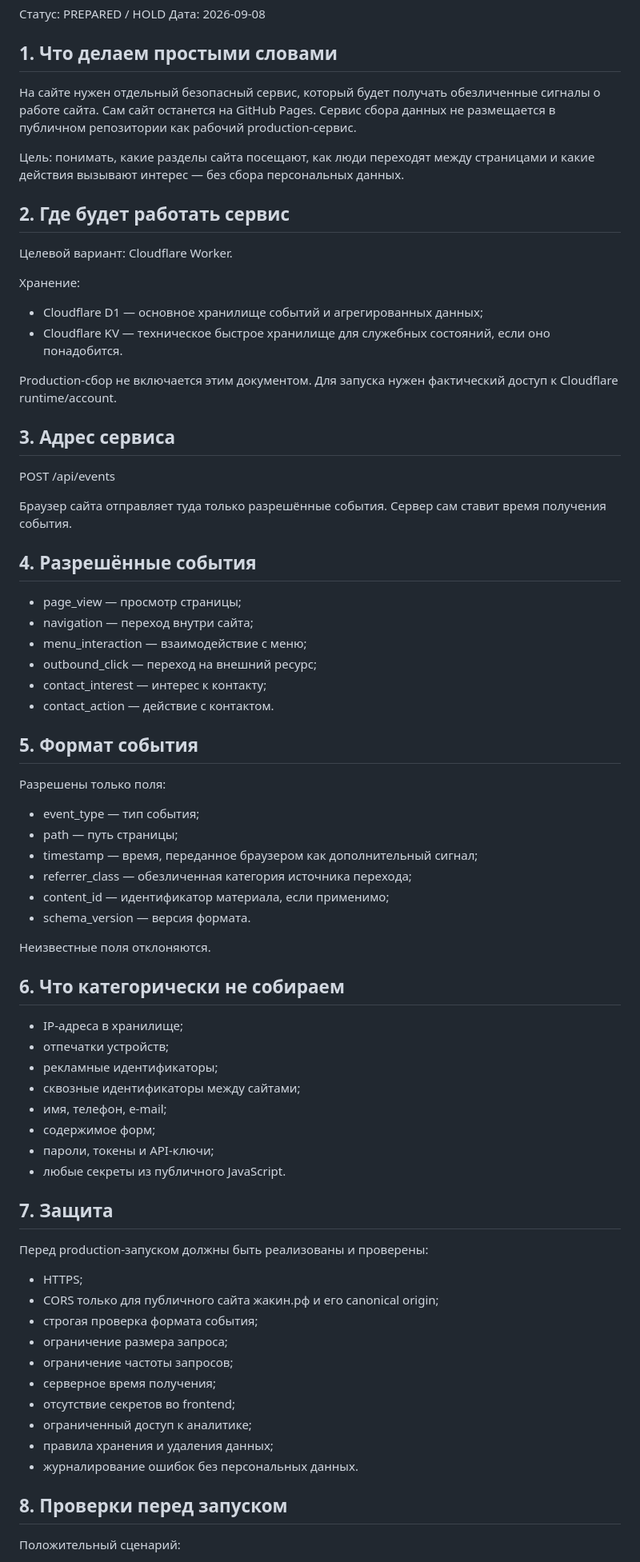
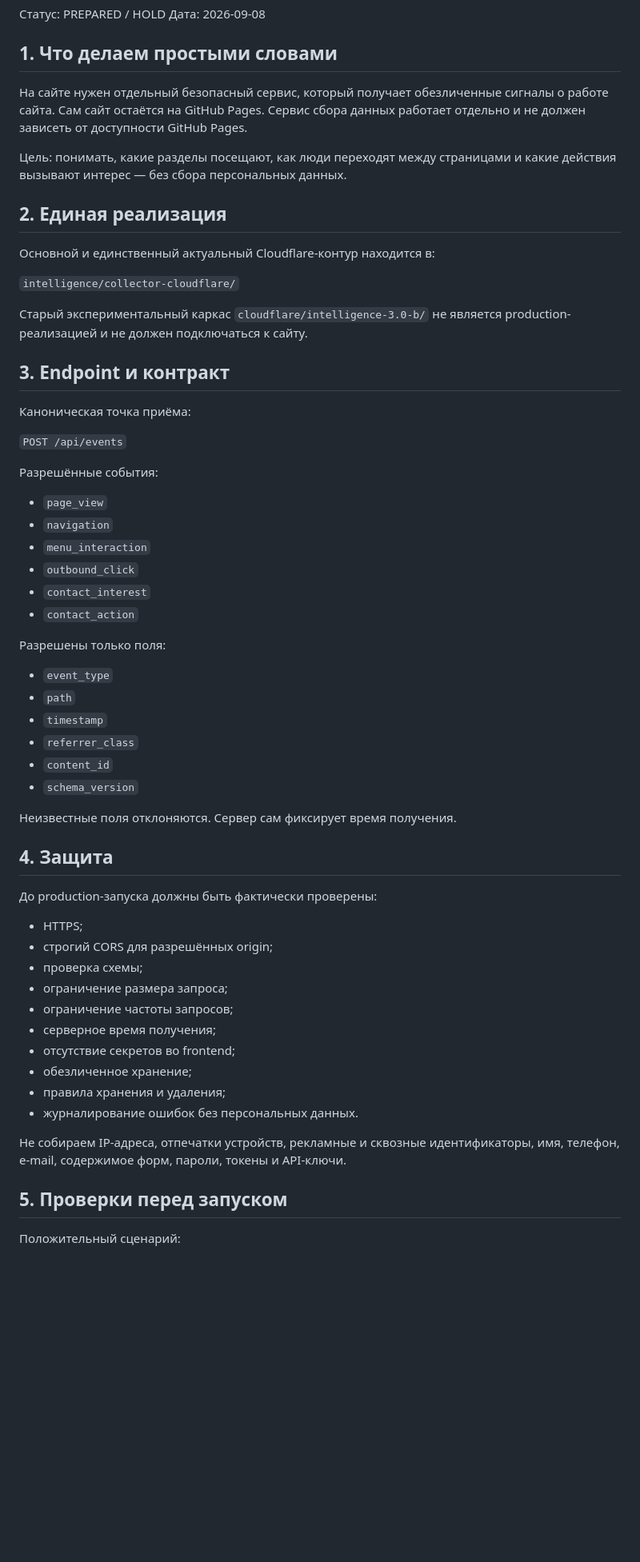
Before and after one commit to DaniilZhakin/zhakin-site, a Markdown page: docs/INTELLIGENCE-3.0-B-IMPLEMENTATION.md, the part around one of its changes. Shown at 80% size. Rendered like a GitHub page; blank space fills up the shorter version.

Commit message:
docs: consolidate intelligence 3.0-B collector path

```diff
--- a/docs/INTELLIGENCE-3.0-B-IMPLEMENTATION.md
+++ b/docs/INTELLIGENCE-3.0-B-IMPLEMENTATION.md
@@ -5,75 +5,62 @@
 
 ## 1. Что делаем простыми словами
 
-На сайте нужен отдельный безопасный сервис, который будет получать обезличенные сигналы о работе сайта. Сам сайт останется на GitHub Pages. Сервис сбора данных не размещается в публичном репозитории как рабочий production-сервис.
+На сайте нужен отдельный безопасный сервис, который получает обезличенные сигналы о работе сайта. Сам сайт остаётся на GitHub Pages. Сервис сбора данных работает отдельно и не должен зависеть от доступности GitHub Pages.
 
-Цель: понимать, какие разделы сайта посещают, как люди переходят между страницами и какие действия вызывают интерес — без сбора персональных данных.
+Цель: понимать, какие разделы посещают, как люди переходят между страницами и какие действия вызывают интерес — без сбора персональных данных.
 
-## 2. Где будет работать сервис
+## 2. Единая реализация
 
-Целевой вариант: Cloudflare Worker.
+Основной и единственный актуальный Cloudflare-контур находится в:
 
-Хранение:
-- Cloudflare D1 — основное хранилище событий и агрегированных данных;
-- Cloudflare KV — техническое быстрое хранилище для служебных состояний, если оно понадобится.
+`intelligence/collector-cloudflare/`
 
-Production-сбор не включается этим документом. Для запуска нужен фактический доступ к Cloudflare runtime/account.
+Старый экспериментальный каркас `cloudflare/intelligence-3.0-b/` не является production-реализацией и не должен подключаться к сайту.
 
-## 3. Адрес сервиса
+## 3. Endpoint и контракт
 
-POST /api/events
+Каноническая точка приёма:
 
-Браузер сайта отправляет туда только разрешённые события. Сервер сам ставит время получения события.
+`POST /api/events`
 
-## 4. Разрешённые события
+Разрешённые события:
 
-- page_view — просмотр страницы;
-- navigation — переход внутри сайта;
-- menu_interaction — взаимодействие с меню;
-- outbound_click — переход на внешний ресурс;
-- contact_interest — интерес к контакту;
-- contact_action — действие с контактом.
-
-## 5. Формат события
+- `page_view`
+- `navigation`
+- `menu_interaction`
+- `outbound_click`
+- `contact_interest`
+- `contact_action`
 
 Разрешены только поля:
 
-- event_type — тип события;
-- path — путь страницы;
-- timestamp — время, переданное браузером как дополнительный сигнал;
-- referrer_class — обезличенная категория источника перехода;
-- content_id — идентификатор материала, если применимо;
-- schema_version — версия формата.
+- `event_type`
+- `path`
+- `timestamp`
+- `referrer_class`
+- `content_id`
+- `schema_version`
 
-Неизвестные поля отклоняются.
+Неизвестные поля отклоняются. Сервер сам фиксирует время получения.
 
-## 6. Что категорически не собираем
+## 4. Защита
 
-- IP-адреса в хранилище;
-- отпечатки устройств;
-- рекламные идентификаторы;
-- сквозные идентификаторы между сайтами;
-- имя, телефон, e-mail;
-- содержимое форм;
-- пароли, токены и API-ключи;
-- любые секреты из публичного JavaScript.
-
-## 7. Защита
-
-Перед production-запуском должны быть реализованы и проверены:
+До production-запуска должны быть фактически проверены:
 
 - HTTPS;
-- CORS только для публичного сайта жакин.рф и его canonical origin;
-- строгая проверка формата события;
+- строгий CORS для разрешённых origin;
+- проверка схемы;
 - ограничение размера запроса;
 - ограничение частоты запросов;
 - серверное время получения;
 - отсутствие секретов во frontend;
-- ограниченный доступ к аналитике;
-- правила хранения и удаления данных;
+- обезличенное хранение;
+- правила хранения и удаления;
 - журналирование ошибок без персональных данных.
 
-## 8. Проверки перед запуском
+Не собираем IP-адреса, отпечатки устройств, рекламные и сквозные идентификаторы, имя, телефон, e-mail, содержимое форм, пароли, токены и API-ключи.
+
+## 5. Проверки перед запуском
 
 Положительный сценарий:
 1. разрешённое событие принимается;
```
Also changed, not shown: other parts of docs/INTELLIGENCE-3.0-B-IMPLEMENTATION.md (+19 -18 lines).
